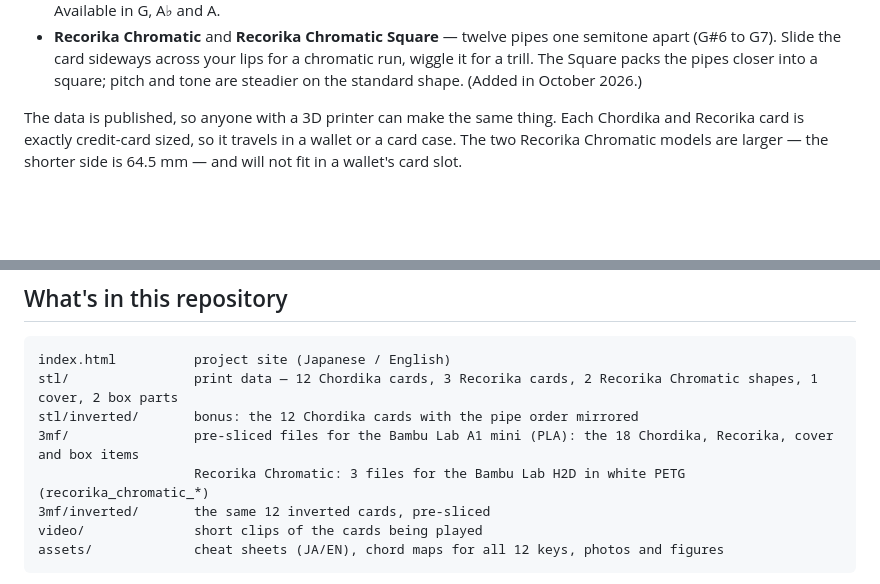
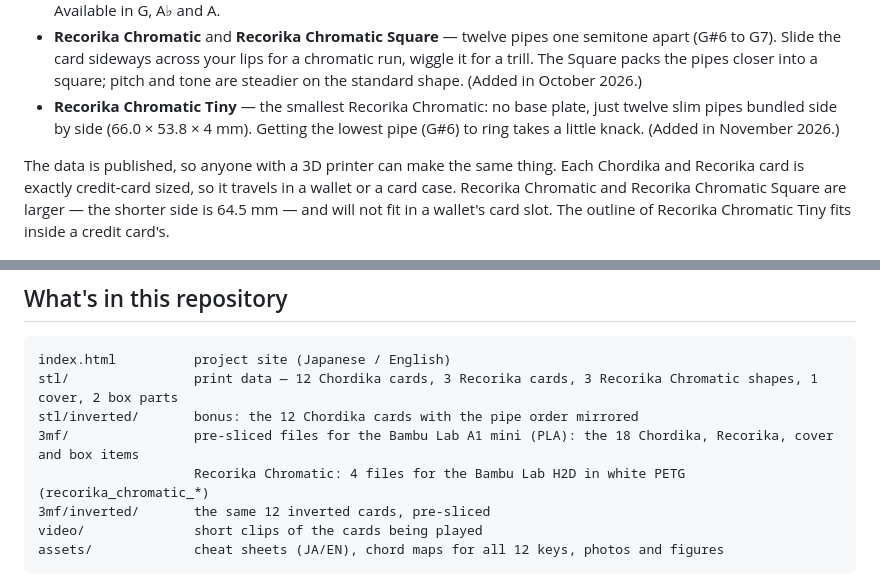
Before and after one commit to qurihara/chordika, a Markdown page: README.md, 2 parts joined by grey strips. Drawn GitHub-style; blank space fills up the shorter version.

````diff
--- a/README.md
+++ b/README.md
@@ -15,8 +15,11 @@ Eight fipple pipes are 3D-printed into a credit-card-sized plate (85.6 × 54 ×
   apart (G#6 to G7). Slide the card sideways across your lips for a chromatic run, wiggle it for a trill.
   The Square packs the pipes closer into a square; pitch and tone are steadier on the
   standard shape. (Added in October 2026.)
+- **Recorika Chromatic Tiny** — the smallest Recorika Chromatic: no base plate, just twelve slim
+  pipes bundled side by side (66.0 × 53.8 × 4 mm). Getting the lowest pipe (G#6) to ring takes a little knack.
+  (Added in November 2026.)
 
-The data is published, so anyone with a 3D printer can make the same thing. Each Chordika and Recorika card is exactly credit-card sized, so it travels in a wallet or a card case. The two Recorika Chromatic models are larger — the shorter side is 64.5 mm — and will not fit in a wallet's card slot.
+The data is published, so anyone with a 3D printer can make the same thing. Each Chordika and Recorika card is exactly credit-card sized, so it travels in a wallet or a card case. Recorika Chromatic and Recorika Chromatic Square are larger — the shorter side is 64.5 mm — and will not fit in a wallet's card slot. The outline of Recorika Chromatic Tiny fits inside a credit card's.
 
 ![The twelve Chordika cards](assets/photo_chordika_deck.jpg)
 
@@ -46,10 +49,10 @@ from the right-hand end towards the left.
 
 ```
 index.html          project site (Japanese / English)
-stl/                print data — 12 Chordika cards, 3 Recorika cards, 2 Recorika Chromatic shapes, 1 cover, 2 box parts
+stl/                print data — 12 Chordika cards, 3 Recorika cards, 3 Recorika Chromatic shapes, 1 cover, 2 box parts
 stl/inverted/       bonus: the 12 Chordika cards with the pipe order mirrored
 3mf/                pre-sliced files for the Bambu Lab A1 mini (PLA): the 18 Chordika, Recorika, cover and box items
-                    Recorika Chromatic: 3 files for the Bambu Lab H2D in white PETG (recorika_chromatic_*)
+                    Recorika Chromatic: 4 files for the Bambu Lab H2D in white PETG (recorika_chromatic_*)
 3mf/inverted/       the same 12 inverted cards, pre-sliced
 video/              short clips of the cards being played
 assets/             cheat sheets (JA/EN), chord maps for all 12 keys, photos and figures
````
Also changed, not shown: README.ja.md (+5 -3 lines), assets/photo_chromatic_tiny_angle.jpg (added), assets/photo_chromatic_tiny_scale.jpg (added), 3 other files.
